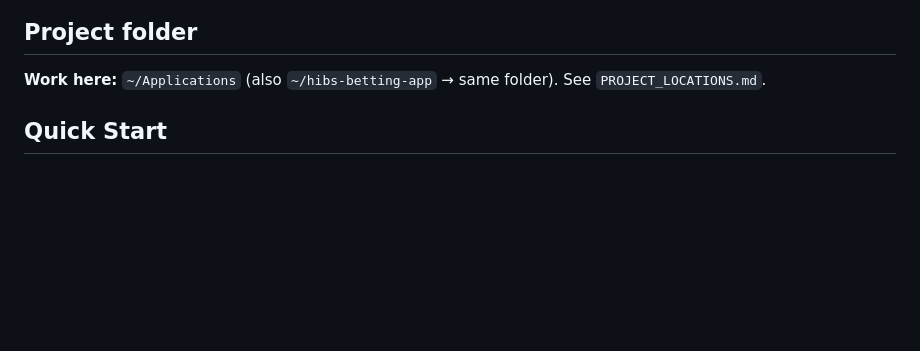
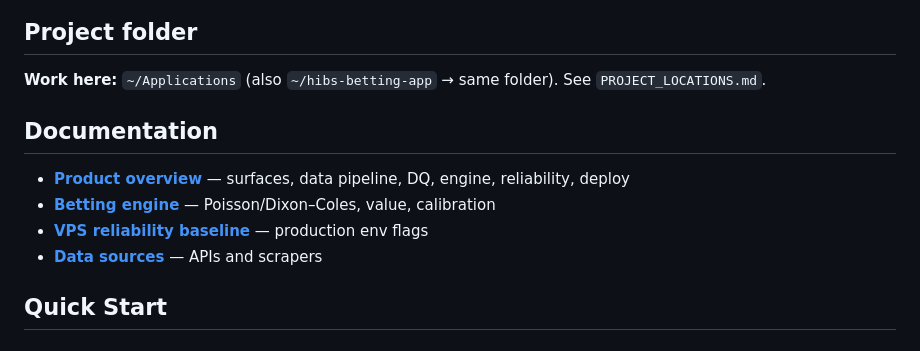
Before and after one commit to mc8h7dxz6t-ui/hibs-bet, a Markdown page: README.md, the part around the change. Rendered like a GitHub page; blank space fills up the shorter version.

Commit message:
Add product overview documentation.
Co-authored-by: Cursor <cursoragent@cursor.com>

```diff
--- a/README.md
+++ b/README.md
@@ -33,6 +33,13 @@ An advanced bet predictor for UK and European football leagues with Edinburgh/Hi
 ## Project folder
 
 **Work here:** `~/Applications` (also `~/hibs-betting-app` → same folder). See `PROJECT_LOCATIONS.md`.
+
+## Documentation
+
+- **[Product overview](docs/PRODUCT_OVERVIEW.md)** — surfaces, data pipeline, DQ, engine, reliability, deploy
+- **[Betting engine](docs/BETTING_ENGINE.md)** — Poisson/Dixon–Coles, value, calibration
+- **[VPS reliability baseline](docs/RELIABILITY_BASELINE.md)** — production env flags
+- **[Data sources](docs/DATA_SOURCES.md)** — APIs and scrapers
 
 ## Quick Start
 
```
Also changed, not shown: docs/PRODUCT_OVERVIEW.md (added, +186 -0 lines).
